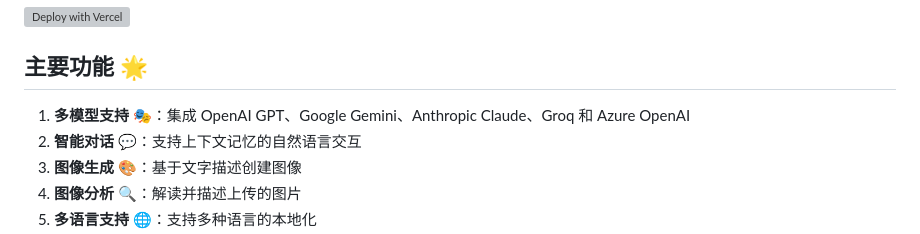
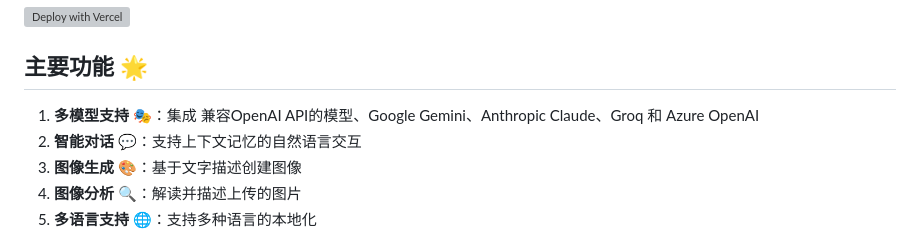
Before and after one commit to snakeying/GPT-Telegram-Bot, a Markdown page: README.md, the part around the change. Drawn GitHub-style; grey boxes are pictures that could not be loaded.

```diff
--- a/README.md
+++ b/README.md
@@ -8,7 +8,7 @@ GPT-Telegram-Bot 是一个功能强大的 Telegram 机器人，集成了多种 A
 
 ## 主要功能 🌟
 
-1. **多模型支持** 🎭：集成 OpenAI GPT、Google Gemini、Anthropic Claude、Groq 和 Azure OpenAI
+1. **多模型支持** 🎭：集成 兼容OpenAI API的模型、Google Gemini、Anthropic Claude、Groq 和 Azure OpenAI
 2. **智能对话** 💬：支持上下文记忆的自然语言交互
 3. **图像生成** 🎨：基于文字描述创建图像
 4. **图像分析** 🔍：解读并描述上传的图片
```
